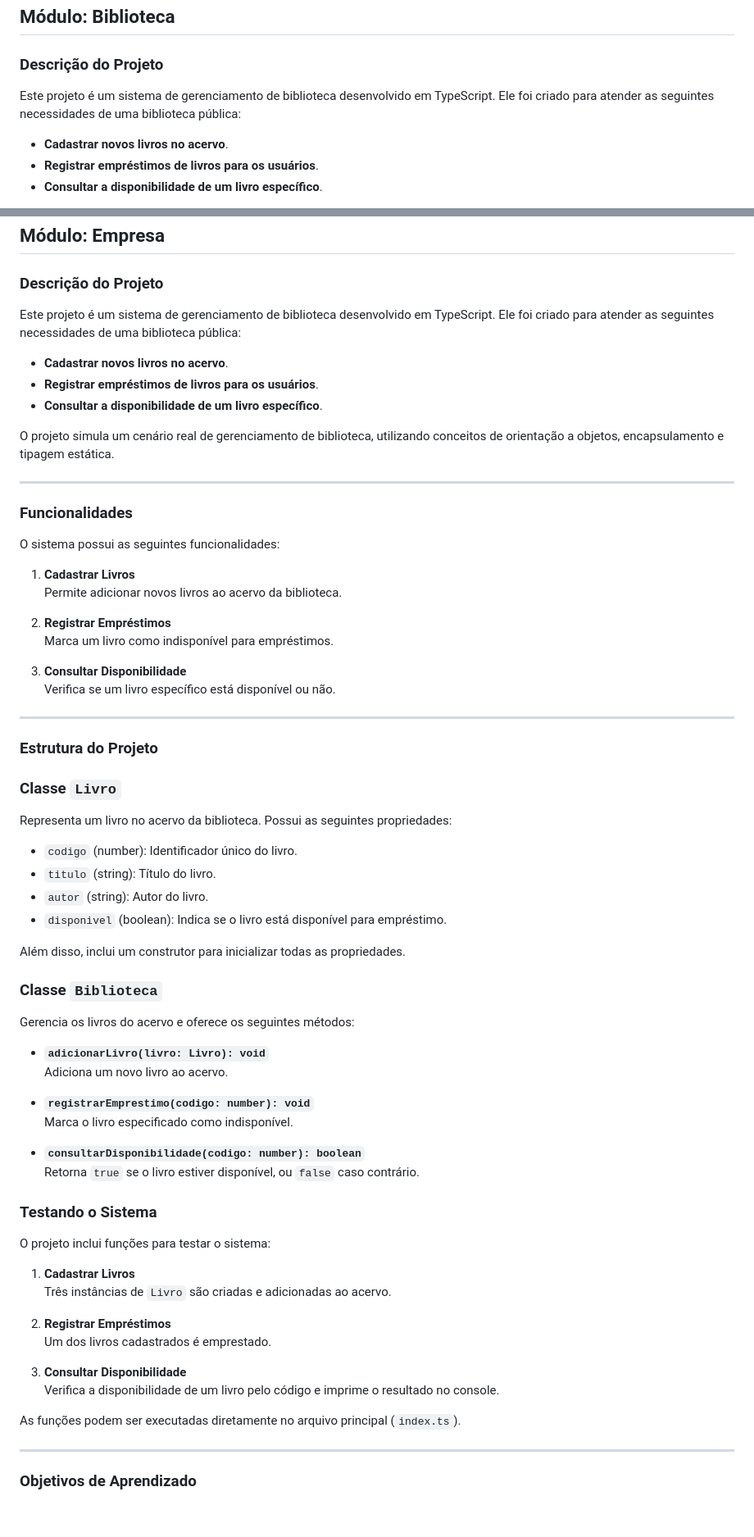
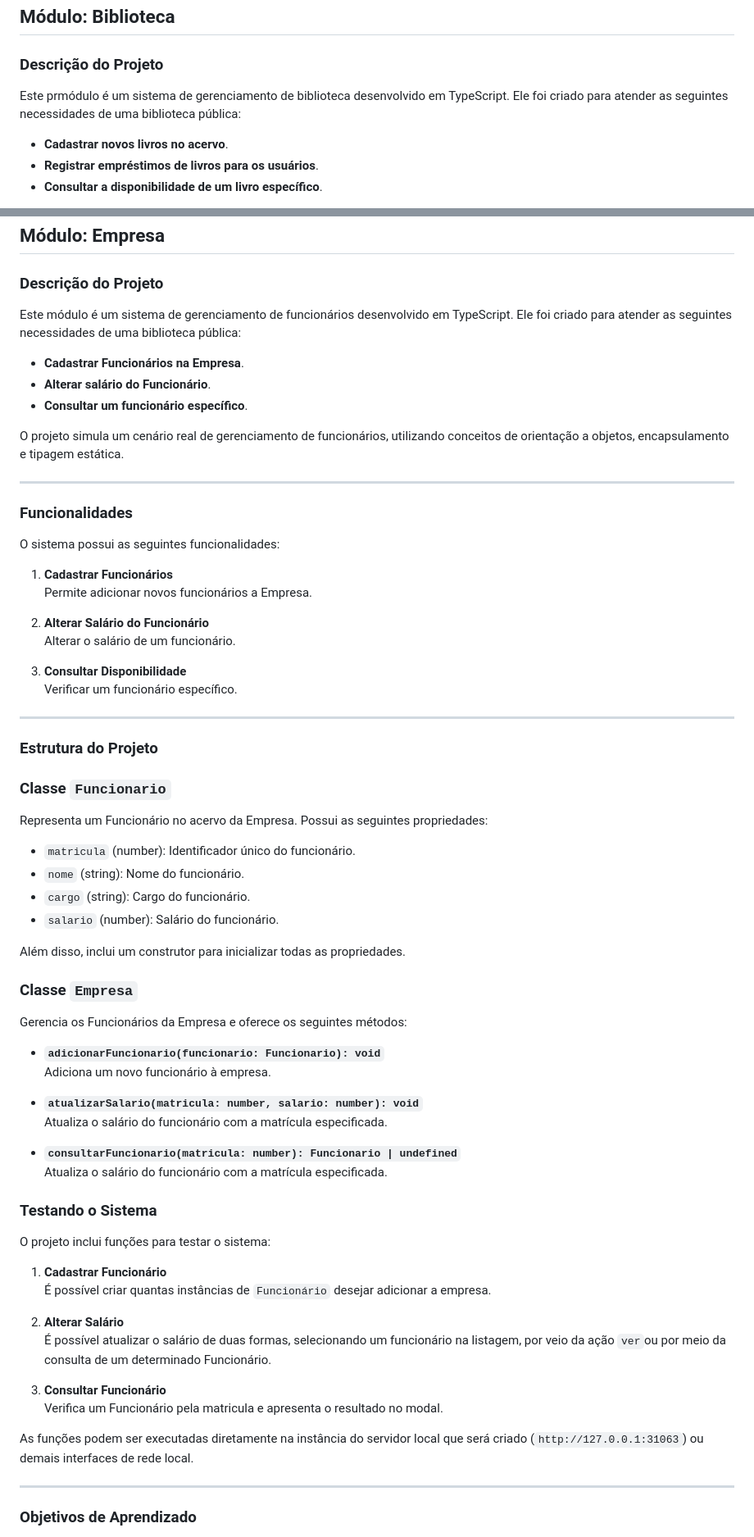
Before and after one commit to eurodriguesg/sistema_gestao, a Markdown page: README.md, 2 parts joined by grey strips. Shown at 82% size. Rendered like a GitHub page; blank space fills up the shorter version.

Commit message:
:books: docs: Atualização do README

```diff
--- a/README.md
+++ b/README.md
@@ -40,7 +40,7 @@
 ## Módulo: Biblioteca
 
 ### Descrição do Projeto
-Este projeto é um sistema de gerenciamento de biblioteca desenvolvido em TypeScript. Ele foi criado para atender as seguintes necessidades de uma biblioteca pública:
+Este prmódulo é um sistema de gerenciamento de biblioteca desenvolvido em TypeScript. Ele foi criado para atender as seguintes necessidades de uma biblioteca pública:
 
 - **Cadastrar novos livros no acervo**.
 - **Registrar empréstimos de livros para os usuários**.
@@ -107,67 +107,68 @@ As funções podem ser executadas diretamente no arquivo principal (`index.ts`).
 ## Módulo: Empresa
 
 ### Descrição do Projeto
-Este projeto é um sistema de gerenciamento de biblioteca desenvolvido em TypeScript. Ele foi criado para atender as seguintes necessidades de uma biblioteca pública:
+Este módulo é um sistema de gerenciamento de funcionários desenvolvido em TypeScript. Ele foi criado para atender as seguintes necessidades de uma biblioteca pública:
 
-- **Cadastrar novos livros no acervo**.
-- **Registrar empréstimos de livros para os usuários**.
-- **Consultar a disponibilidade de um livro específico**.
+- **Cadastrar Funcionários na Empresa**.
+- **Alterar salário do Funcionário**.
+- **Consultar um funcionário específico**.
 
-O projeto simula um cenário real de gerenciamento de biblioteca, utilizando conceitos de orientação a objetos, encapsulamento e tipagem estática.
+O projeto simula um cenário real de gerenciamento de funcionários, utilizando conceitos de orientação a objetos, encapsulamento e tipagem estática.
 
 ---
 
 ### Funcionalidades
 O sistema possui as seguintes funcionalidades:
 
-1. **Cadastrar Livros**
-   Permite adicionar novos livros ao acervo da biblioteca.
+1. **Cadastrar Funcionários**
+   Permite adicionar novos funcionários a Empresa.
 
-2. **Registrar Empréstimos**
-   Marca um livro como indisponível para empréstimos.
+2. **Alterar Salário do Funcionário**
+   Alterar o salário de um funcionário.
 
 3. **Consultar Disponibilidade**
-   Verifica se um livro específico está disponível ou não.
+   Verificar um funcionário específico.
 
 ---
 
 ### Estrutura do Projeto
 
-### Classe `Livro`
-Representa um livro no acervo da biblioteca. Possui as seguintes propriedades:
+### Classe `Funcionario`
+Representa um Funcionário no acervo da Empresa. Possui as seguintes propriedades:
 
-- `codigo` (number): Identificador único do livro.
-- `titulo` (string): Título do livro.
-- `autor` (string): Autor do livro.
-- `disponivel` (boolean): Indica se o livro está disponível para empréstimo.
+- `matricula` (number): Identificador único do funcionário.
+- `nome` (string): Nome do funcionário.
+- `cargo` (string): Cargo do funcionário.
+- `salario` (number): Salário do funcionário.
 
 Além disso, inclui um construtor para inicializar todas as propriedades.
 
-### Classe `Biblioteca`
-Gerencia os livros do acervo e oferece os seguintes métodos:
+### Classe `Empresa`
+Gerencia os Funcionários da Empresa e oferece os seguintes métodos:
 
-- **`adicionarLivro(livro: Livro): void`**
-  Adiciona um novo livro ao acervo.
+- **`adicionarFuncionario(funcionario: Funcionario): void`**
+  Adiciona um novo funcionário à empresa.
 
-- **`registrarEmprestimo(codigo: number): void`**
-  Marca o livro especificado como indisponível.
+- **`atualizarSalario(matricula: number, salario: number): void`**
+  Atualiza o salário do funcionário com a matrícula
+especificada.
 
-- **`consultarDisponibilidade(codigo: number): boolean`**
-  Retorna `true` se o livro estiver disponível, ou `false` caso contrário.
+- **`consultarFuncionario(matricula: number): Funcionario | undefined`**
+  Atualiza o salário do funcionário com a matrícula especificada.
 
 ### Testando o Sistema
 O projeto inclui funções para testar o sistema:
 
-1. **Cadastrar Livros**
-   Três instâncias de `Livro` são criadas e adicionadas ao acervo.
+1. **Cadastrar Funcionário**
+   É possível criar quantas instâncias de `Funcionário` desejar adicionar a empresa.
 
-2. **Registrar Empréstimos**
-   Um dos livros cadastrados é emprestado.
+2. **Alterar Salário**
+   É possível atualizar o salário de duas formas, selecionando um funcionário na listagem, por veio da ação `ver`ou por meio da consulta de um determinado Funcionário.
 
-3. **Consultar Disponibilidade**
-   Verifica a disponibilidade de um livro pelo código e imprime o resultado no console.
+3. **Consultar Funcionário**
+   Verifica um Funcionário pela matricula e apresenta o resultado no modal.
 
-As funções podem ser executadas diretamente no arquivo principal (`index.ts`).
+As funções podem ser executadas diretamente na instância do servidor local que será criado (`http://127.0.0.1:31063`) ou demais interfaces de rede local.
 
 ---
 
```
